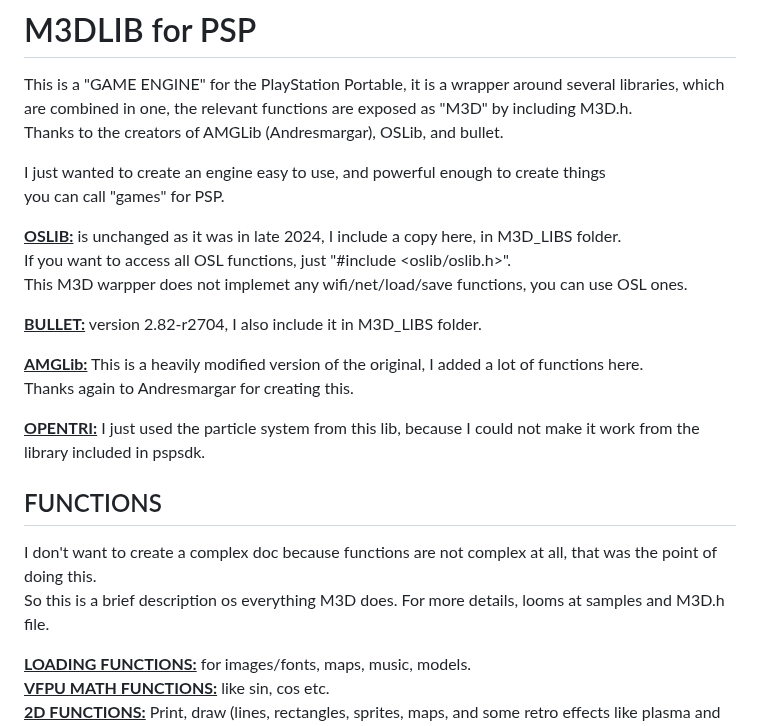
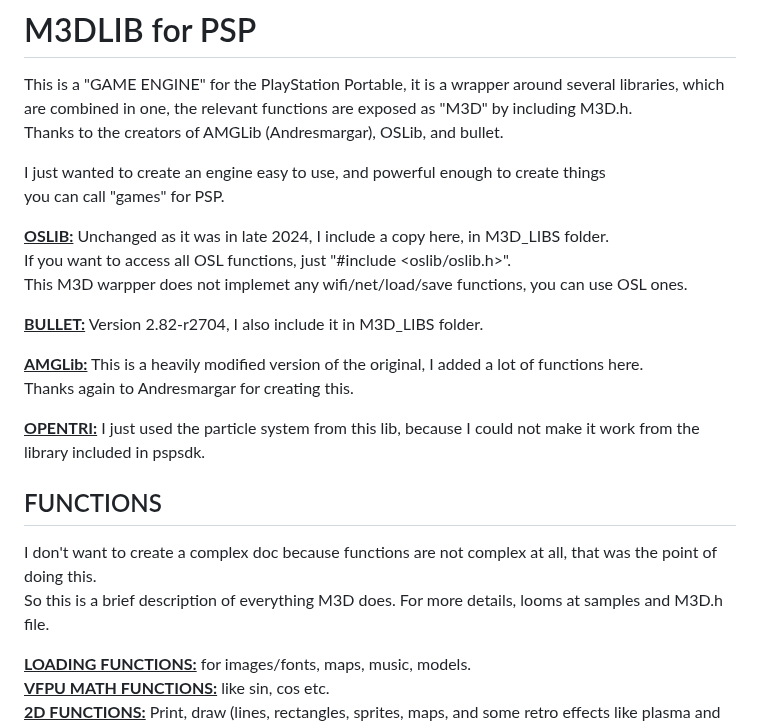
Before and after one commit to mills32/M3D-for-PlayStation-Portable, a Markdown page: README.md, the part around the change. Drawn GitHub-style.

```diff
--- a/README.md
+++ b/README.md
@@ -7,11 +7,11 @@ Thanks to the creators of AMGLib (Andresmargar), OSLib, and bullet.
 I just wanted to create an engine easy to use, and powerful enough to create things
 you can call "games" for PSP.
 
-**<ins>OSLIB:</ins>** is unchanged as it was in late 2024, I include a copy here, in M3D_LIBS folder.
+**<ins>OSLIB:</ins>** Unchanged as it was in late 2024, I include a copy here, in M3D_LIBS folder.
 If you want to access all OSL functions, just "#include <oslib/oslib.h>".
 This M3D warpper does not implemet any wifi/net/load/save functions, you can use OSL ones.
 
-**<ins>BULLET:</ins>** version 2.82-r2704, I also include it in M3D_LIBS folder.
+**<ins>BULLET:</ins>** Version 2.82-r2704, I also include it in M3D_LIBS folder.
 
 **<ins>AMGLib:</ins>** This is a heavily modified version of the original, I added a lot of functions here.
 Thanks again to Andresmargar for creating this.
@@ -22,7 +22,7 @@ Thanks again to Andresmargar for creating this.
 ## FUNCTIONS
 
 I don't want to create a complex doc because functions are not complex at all, that was the point of doing this.
-So this is a brief description os everything M3D does. For more details, looms at samples and M3D.h file.
+So this is a brief description of everything M3D does. For more details, looms at samples and M3D.h file.
 
 **<ins>LOADING FUNCTIONS:</ins>** for images/fonts, maps, music, models.
 **<ins>VFPU MATH FUNCTIONS:</ins>** like sin, cos etc.
```
